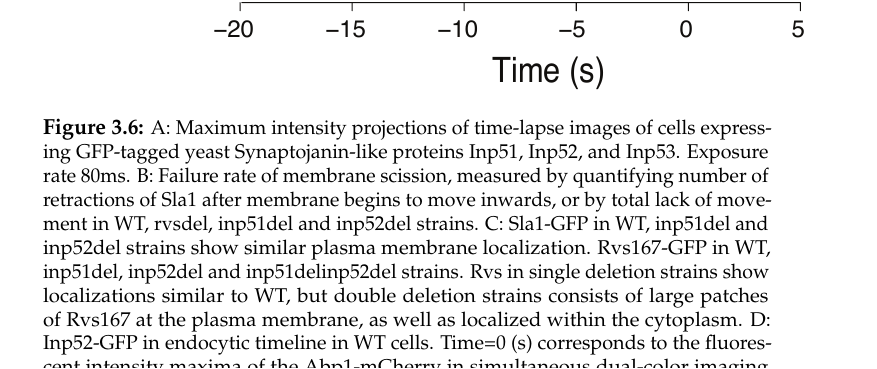
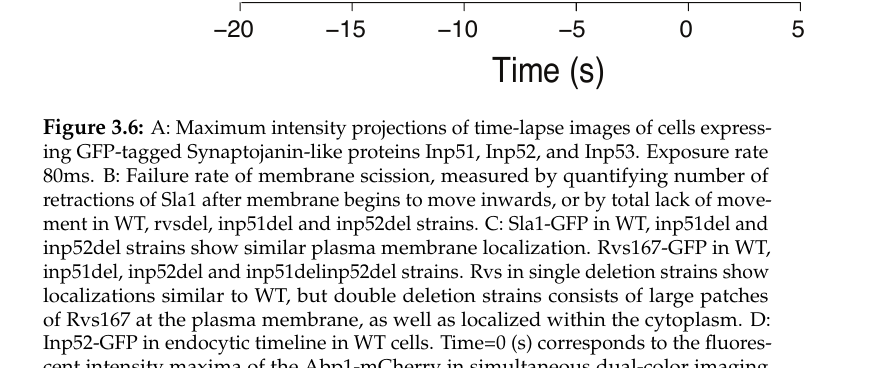
Before and after one commit to deepikaamenon/thesis_2021, a LaTeX thesis (main.tex, which reads Chapters/Results.tex): part of page 53 of 61, cut so that both start at the same text. Compiled offline with pdfLaTeX.

Commit message:
txs auto checkin

```diff
--- a/Chapters/Results.tex
+++ b/Chapters/Results.tex
@@ -156,7 +156,7 @@ While the lifetimes of Rvs167 in WT and BAR are similar, as are Sla1 lifetimes i
 		\centering
 		\includegraphics[width=22cm,height=22cm,keepaspectratio]{figures/results_final/inp}
 		\caption[Syanptojanin-like proteins in yeast]
-		{A: Maximum intensity projections of time-lapse images of cells expressing GFP-tagged yeast Synaptojanin-like proteins Inp51, Inp52, and Inp53. Exposure rate 80ms.
+		{A: Maximum intensity projections of time-lapse images of cells expressing GFP-tagged Synaptojanin-like proteins Inp51, Inp52, and Inp53. Exposure rate 80ms.
 		B: Failure rate of membrane scission, measured by quantifying number of retractions of Sla1 after membrane begins to move inwards, or by total lack of movement in WT, rvsdel, inp51del and inp52del strains.
 		C: Sla1-GFP in WT, inp51del and inp52del strains show similar plasma membrane localization. Rvs167-GFP in WT, inp51del, inp52del and inp51delinp52del strains. Rvs in single deletion strains show localizations similar to WT, but double deletion strains consists of large patches of Rvs167 at the plasma membrane, as well as localized within the cytoplasm.
 		D: Inp52-GFP in endocytic timeline in WT cells. Time=0 (s) corresponds to the fluorescent intensity maxima of the Abp1-mCherry in simultaneous dual-color imaging Sla1-GFP, Rvs167-GFP, and Inp52-GFP with Abp1-mCherry.
```
